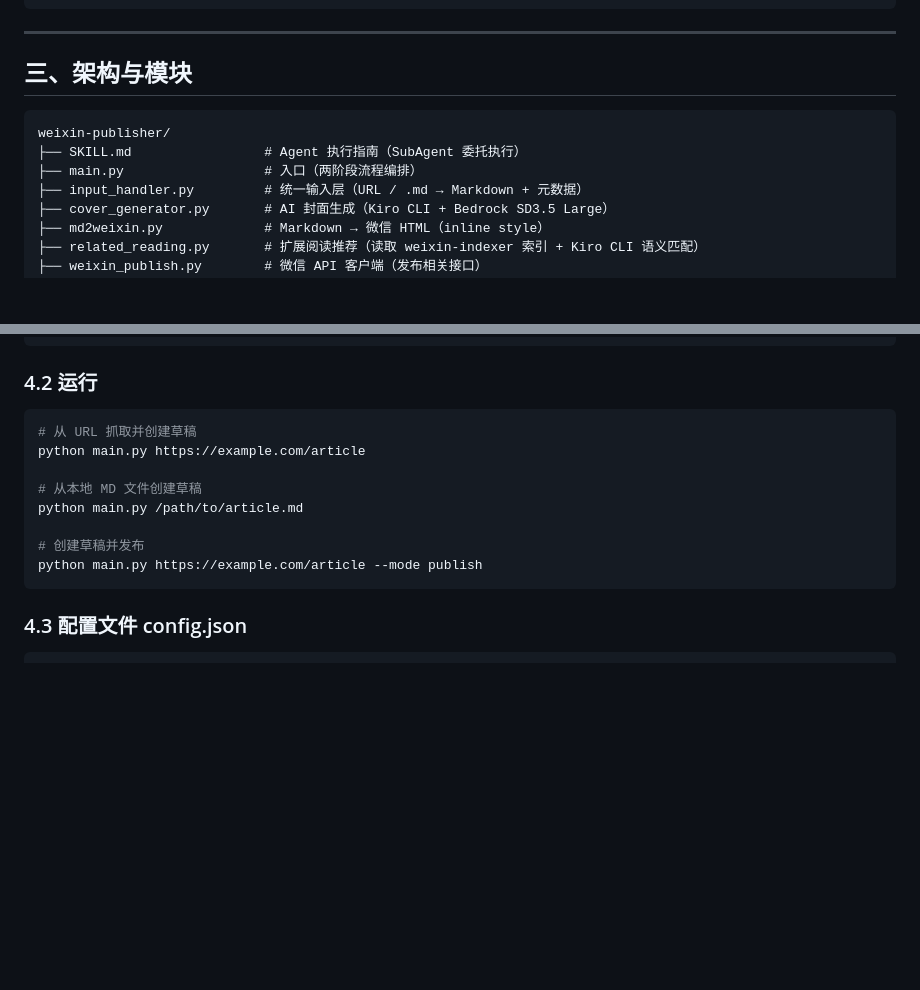
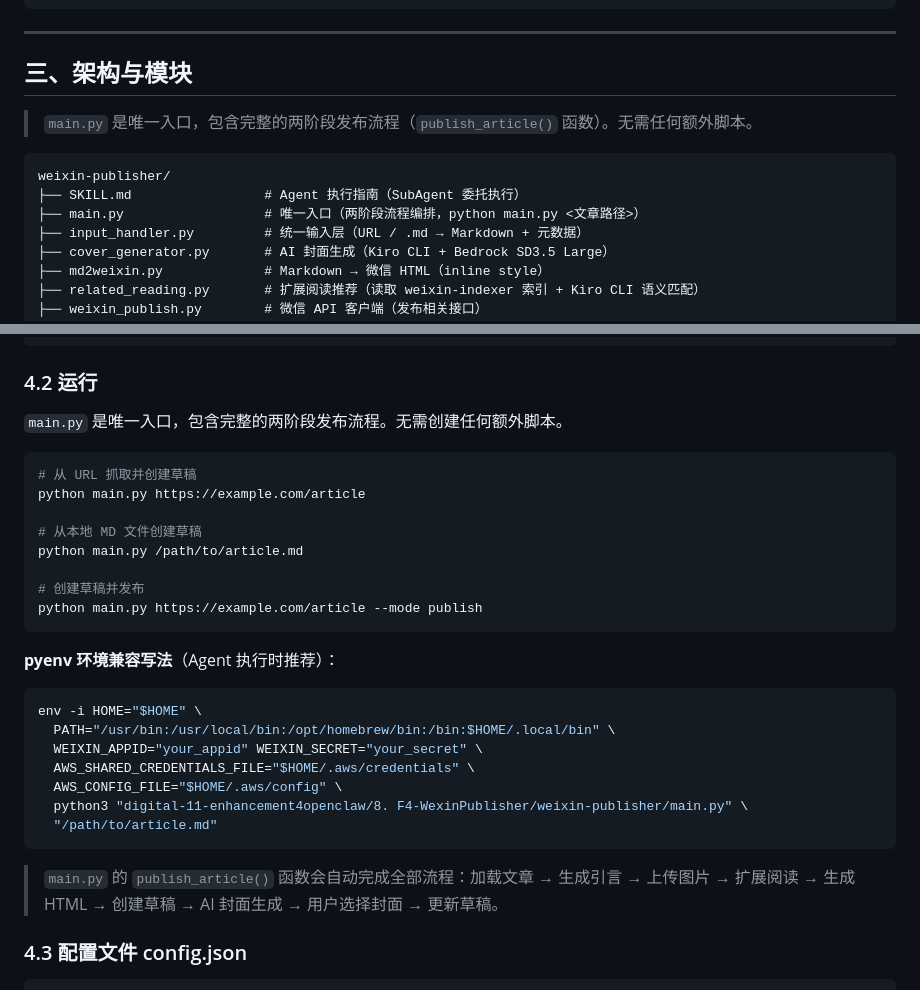
Before and after one commit to soldierxue/digital-11-enhancement4openclaw, a Markdown page: 8. F4-WexinPublisher/README.md, 2 parts joined by grey strips. GitHub-like rendering; blank space fills up the shorter version.

Commit message:
docs: update F4-WexinPublisher README

````diff
--- a/8. F4-WexinPublisher/README.md
+++ b/8. F4-WexinPublisher/README.md
@@ -159,10 +159,12 @@ Step 10 draft/update 更新草稿封面
 
 ## 三、架构与模块
 
+> `main.py` 是唯一入口，包含完整的两阶段发布流程（`publish_article()` 函数）。无需任何额外脚本。
+
 ```
 weixin-publisher/
 ├── SKILL.md                 # Agent 执行指南（SubAgent 委托执行）
-├── main.py                  # 入口（两阶段流程编排）
+├── main.py                  # 唯一入口（两阶段流程编排，python main.py <文章路径>）
 ├── input_handler.py         # 统一输入层（URL / .md → Markdown + 元数据）
 ├── cover_generator.py       # AI 封面生成（Kiro CLI + Bedrock SD3.5 Large）
 ├── md2weixin.py             # Markdown → 微信 HTML（inline style）
@@ -324,6 +326,8 @@ aws bedrock list-foundation-models --region us-west-2 | grep sd3
 
 ### 4.2 运行
 
+`main.py` 是唯一入口，包含完整的两阶段发布流程。无需创建任何额外脚本。
+
 ```bash
 # 从 URL 抓取并创建草稿
 python main.py https://example.com/article
@@ -334,6 +338,20 @@ python main.py /path/to/article.md
 # 创建草稿并发布
 python main.py https://example.com/article --mode publish
 ```
+
+**pyenv 环境兼容写法**（Agent 执行时推荐）：
+
+```bash
+env -i HOME="$HOME" \
+  PATH="/usr/bin:/usr/local/bin:/opt/homebrew/bin:/bin:$HOME/.local/bin" \
+  WEIXIN_APPID="your_appid" WEIXIN_SECRET="your_secret" \
+  AWS_SHARED_CREDENTIALS_FILE="$HOME/.aws/credentials" \
+  AWS_CONFIG_FILE="$HOME/.aws/config" \
+  python3 "digital-11-enhancement4openclaw/8. F4-WexinPublisher/weixin-publisher/main.py" \
+  "/path/to/article.md"
+```
+
+> `main.py` 的 `publish_article()` 函数会自动完成全部流程：加载文章 → 生成引言 → 上传图片 → 扩展阅读 → 生成 HTML → 创建草稿 → AI 封面生成 → 用户选择封面 → 更新草稿。
 
 ### 4.3 配置文件 config.json
 
````
